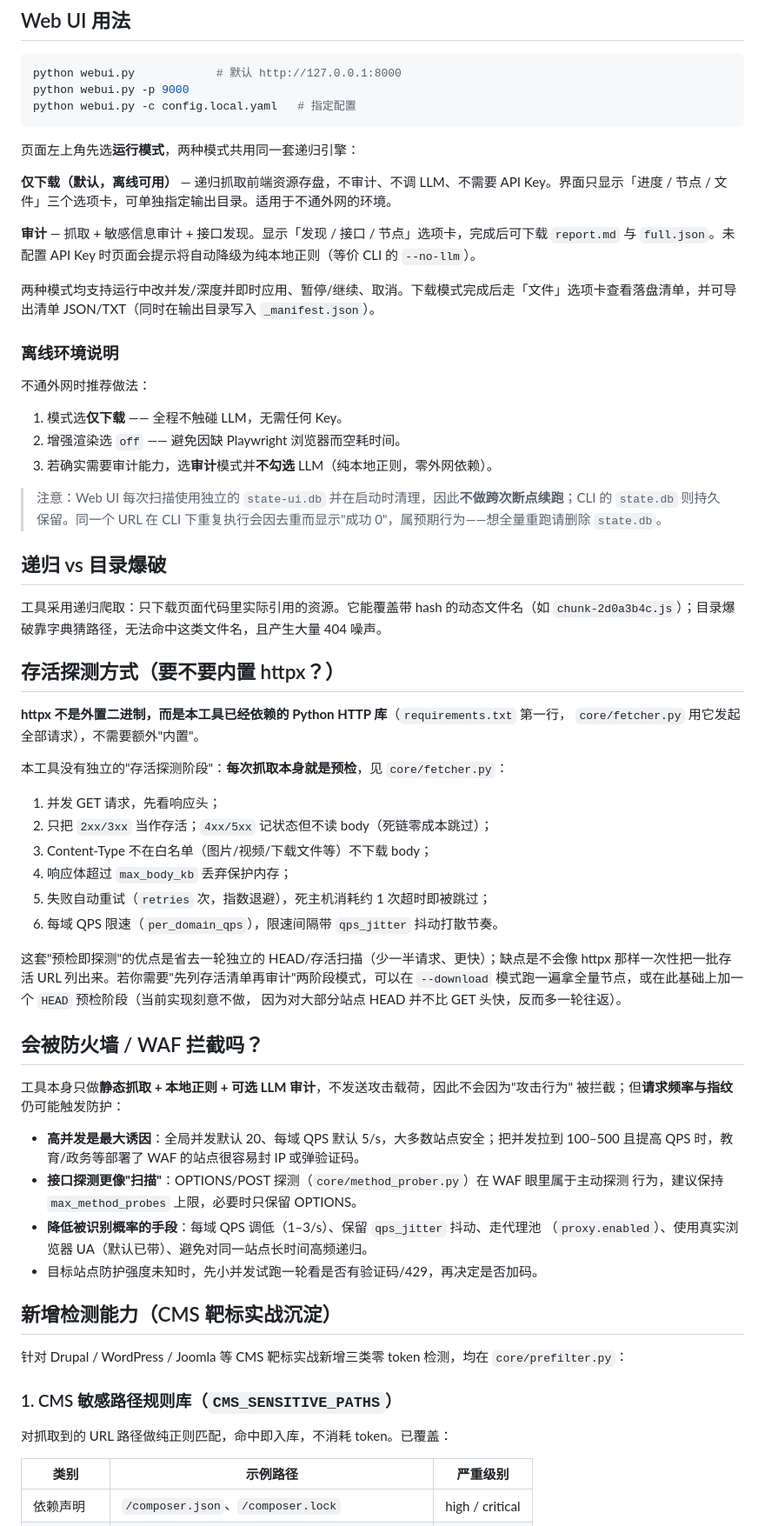
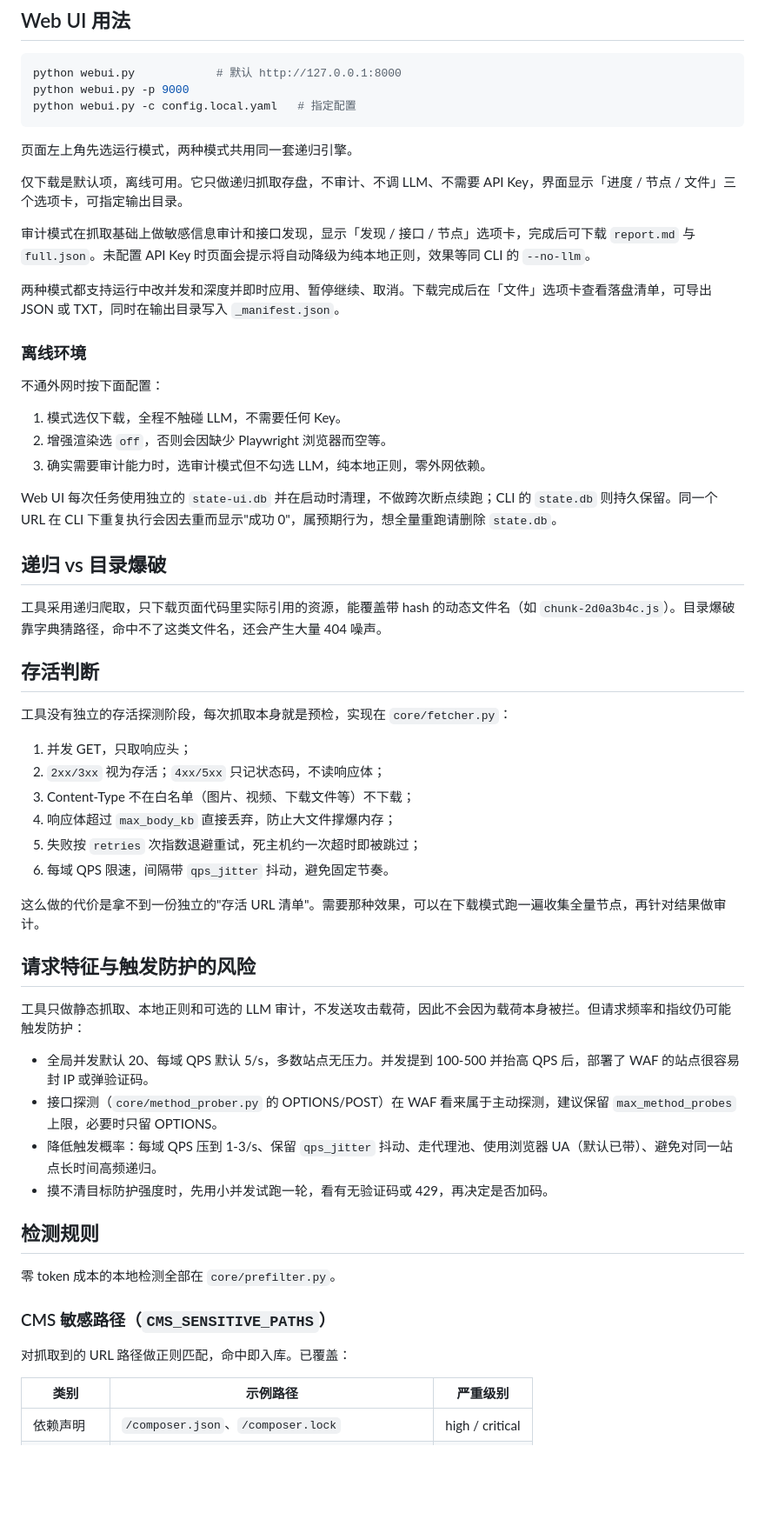
Before and after one commit to initialcd/frontend-audit, a Markdown page: README.md, the part around one of its changes. Shown at 87% size. GitHub-like rendering; blank space fills up the shorter version.

````diff
--- a/README.md
+++ b/README.md
@@ -144,67 +144,57 @@ python webui.py -p 9000
 python webui.py -c config.local.yaml   # 指定配置
 ```
 
-页面左上角先选**运行模式**，两种模式共用同一套递归引擎：
+页面左上角先选运行模式，两种模式共用同一套递归引擎。
 
-**仅下载（默认，离线可用）** — 递归抓取前端资源存盘，不审计、不调 LLM、不需要 API Key。界面只显示「进度 / 节点 / 文件」三个选项卡，可单独指定输出目录。适用于不通外网的环境。
+仅下载是默认项，离线可用。它只做递归抓取存盘，不审计、不调 LLM、不需要 API Key，界面显示「进度 / 节点 / 文件」三个选项卡，可指定输出目录。
 
-**审计** — 抓取 + 敏感信息审计 + 接口发现。显示「发现 / 接口 / 节点」选项卡，完成后可下载 `report.md` 与 `full.json`。未配置 API Key 时页面会提示将自动降级为纯本地正则（等价 CLI 的 `--no-llm`）。
+审计模式在抓取基础上做敏感信息审计和接口发现，显示「发现 / 接口 / 节点」选项卡，完成后可下载 `report.md` 与 `full.json`。未配置 API Key 时页面会提示将自动降级为纯本地正则，效果等同 CLI 的 `--no-llm`。
 
-两种模式均支持运行中改并发/深度并即时应用、暂停/继续、取消。下载模式完成后走「文件」选项卡查看落盘清单，并可导出清单 JSON/TXT（同时在输出目录写入 `_manifest.json`）。
+两种模式都支持运行中改并发和深度并即时应用、暂停继续、取消。下载完成后在「文件」选项卡查看落盘清单，可导出 JSON 或 TXT，同时在输出目录写入 `_manifest.json`。
 
-### 离线环境说明
+### 离线环境
 
-不通外网时推荐做法：
+不通外网时按下面配置：
 
-1. 模式选**仅下载** —— 全程不触碰 LLM，无需任何 Key。
-2. 增强渲染选 `off` —— 避免因缺 Playwright 浏览器而空耗时间。
-3. 若确实需要审计能力，选**审计**模式并**不勾选** LLM（纯本地正则，零外网依赖）。
+1. 模式选仅下载，全程不触碰 LLM，不需要任何 Key。
+2. 增强渲染选 `off`，否则会因缺少 Playwright 浏览器而空等。
+3. 确实需要审计能力时，选审计模式但不勾选 LLM，纯本地正则，零外网依赖。
 
-> 注意：Web UI 每次扫描使用独立的 `state-ui.db` 并在启动时清理，因此**不做跨次断点续跑**；CLI 的 `state.db` 则持久保留。同一个 URL 在 CLI 下重复执行会因去重而显示"成功 0"，属预期行为——想全量重跑请删除 `state.db`。
+Web UI 每次任务使用独立的 `state-ui.db` 并在启动时清理，不做跨次断点续跑；CLI 的 `state.db` 则持久保留。同一个 URL 在 CLI 下重复执行会因去重而显示"成功 0"，属预期行为，想全量重跑请删除 `state.db`。
 
 ## 递归 vs 目录爆破
 
-工具采用递归爬取：只下载页面代码里实际引用的资源。它能覆盖带 hash 的动态文件名（如 `chunk-2d0a3b4c.js`）；目录爆破靠字典猜路径，无法命中这类文件名，且产生大量 404 噪声。
+工具采用递归爬取，只下载页面代码里实际引用的资源，能覆盖带 hash 的动态文件名（如 `chunk-2d0a3b4c.js`）。目录爆破靠字典猜路径，命中不了这类文件名，还会产生大量 404 噪声。
 
-## 存活探测方式（要不要内置 httpx？）
+## 存活判断
 
-**httpx 不是外置二进制，而是本工具已经依赖的 Python HTTP 库**（`requirements.txt` 第一行，
-`core/fetcher.py` 用它发起全部请求），不需要额外"内置"。
+工具没有独立的存活探测阶段，每次抓取本身就是预检，实现在 `core/fetcher.py`：
 
-本工具没有独立的"存活探测阶段"：**每次抓取本身就是预检**，见 `core/fetcher.py`：
+1. 并发 GET，只取响应头；
+2. `2xx/3xx` 视为存活；`4xx/5xx` 只记状态码，不读响应体；
+3. Content-Type 不在白名单（图片、视频、下载文件等）不下载；
+4. 响应体超过 `max_body_kb` 直接丢弃，防止大文件撑爆内存；
+5. 失败按 `retries` 次指数退避重试，死主机约一次超时即被跳过；
+6. 每域 QPS 限速，间隔带 `qps_jitter` 抖动，避免固定节奏。
 
-1. 并发 GET 请求，先看响应头；
-2. 只把 `2xx/3xx` 当作存活；`4xx/5xx` 记状态但不读 body（死链零成本跳过）；
-3. Content-Type 不在白名单（图片/视频/下载文件等）不下载 body；
-4. 响应体超过 `max_body_kb` 丢弃保护内存；
-5. 失败自动重试（`retries` 次，指数退避），死主机消耗约 1 次超时即被跳过；
-6. 每域 QPS 限速（`per_domain_qps`），限速间隔带 `qps_jitter` 抖动打散节奏。
+这么做的代价是拿不到一份独立的"存活 URL 清单"。需要那种效果，可以在下载模式跑一遍收集全量节点，再针对结果做审计。
 
-这套"预检即探测"的优点是省去一轮独立的 HEAD/存活扫描（少一半请求、更快）；缺点是不会像
-httpx 那样一次性把一批存活 URL 列出来。若你需要"先列存活清单再审计"两阶段模式，可以在
-`--download` 模式跑一遍拿全量节点，或在此基础上加一个 `HEAD` 预检阶段（当前实现刻意不做，
-因为对大部分站点 HEAD 并不比 GET 头快，反而多一轮往返）。
+## 请求特征与触发防护的风险
 
-## 会被防火墙 / WAF 拦截吗？
+工具只做静态抓取、本地正则和可选的 LLM 审计，不发送攻击载荷，因此不会因为载荷本身被拦。但请求频率和指纹仍可能触发防护：
 
-工具本身只做**静态抓取 + 本地正则 + 可选 LLM 审计**，不发送攻击载荷，因此不会因为"攻击行为"
-被拦截；但**请求频率与指纹**仍可能触发防护：
+- 全局并发默认 20、每域 QPS 默认 5/s，多数站点无压力。并发提到 100-500 并抬高 QPS 后，部署了 WAF 的站点很容易封 IP 或弹验证码。
+- 接口探测（`core/method_prober.py` 的 OPTIONS/POST）在 WAF 看来属于主动探测，建议保留 `max_method_probes` 上限，必要时只留 OPTIONS。
+- 降低触发概率：每域 QPS 压到 1-3/s、保留 `qps_jitter` 抖动、走代理池、使用浏览器 UA（默认已带）、避免对同一站点长时间高频递归。
+- 摸不清目标防护强度时，先用小并发试跑一轮，看有无验证码或 429，再决定是否加码。
 
-- **高并发是最大诱因**：全局并发默认 20、每域 QPS 默认 5/s，大多数站点安全；把并发拉到
-  100–500 且提高 QPS 时，教育/政务等部署了 WAF 的站点很容易封 IP 或弹验证码。
-- **接口探测更像"扫描"**：OPTIONS/POST 探测（`core/method_prober.py`）在 WAF 眼里属于主动探测
-  行为，建议保持 `max_method_probes` 上限，必要时只保留 OPTIONS。
-- **降低被识别概率的手段**：每域 QPS 调低（1–3/s）、保留 `qps_jitter` 抖动、走代理池
-  （`proxy.enabled`）、使用真实浏览器 UA（默认已带）、避免对同一站点长时间高频递归。
-- 目标站点防护强度未知时，先小并发试跑一轮看是否有验证码/429，再决定是否加码。
+## 检测规则
 
-## 新增检测能力（CMS 靶标实战沉淀）
+零 token 成本的本地检测全部在 `core/prefilter.py`。
 
-针对 Drupal / WordPress / Joomla 等 CMS 靶标实战新增三类零 token 检测，均在 `core/prefilter.py`：
+### CMS 敏感路径（`CMS_SENSITIVE_PATHS`）
 
-### 1. CMS 敏感路径规则库（`CMS_SENSITIVE_PATHS`）
-
-对抓取到的 URL 路径做纯正则匹配，命中即入库，不消耗 token。已覆盖：
+对抓取到的 URL 路径做正则匹配，命中即入库。已覆盖：
 
 | 类别 | 示例路径 | 严重级别 |
 |------|---------|---------|
````
Also changed, not shown: other parts of README.md (+40 -49 lines).
